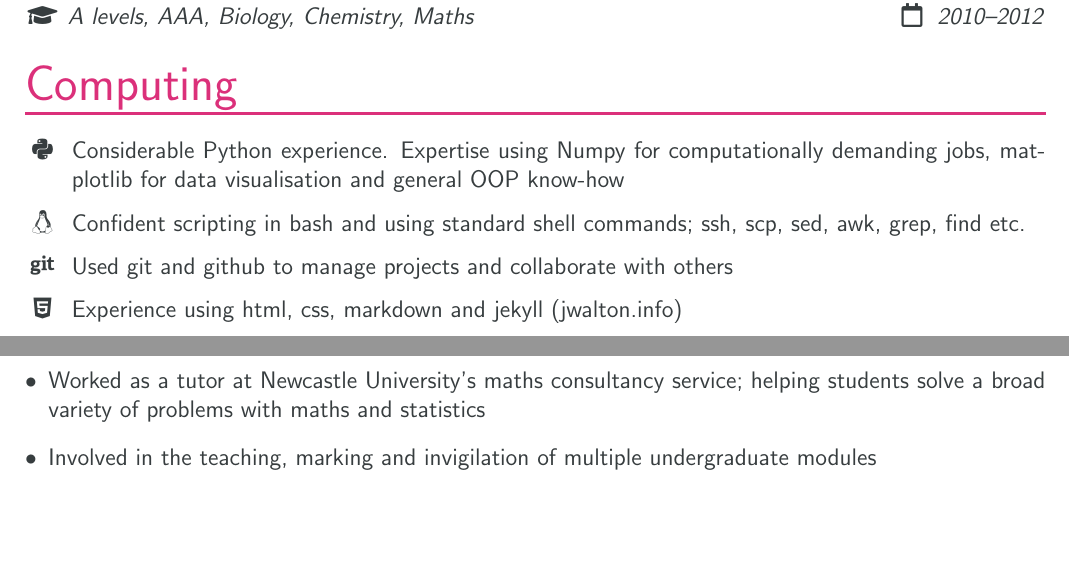
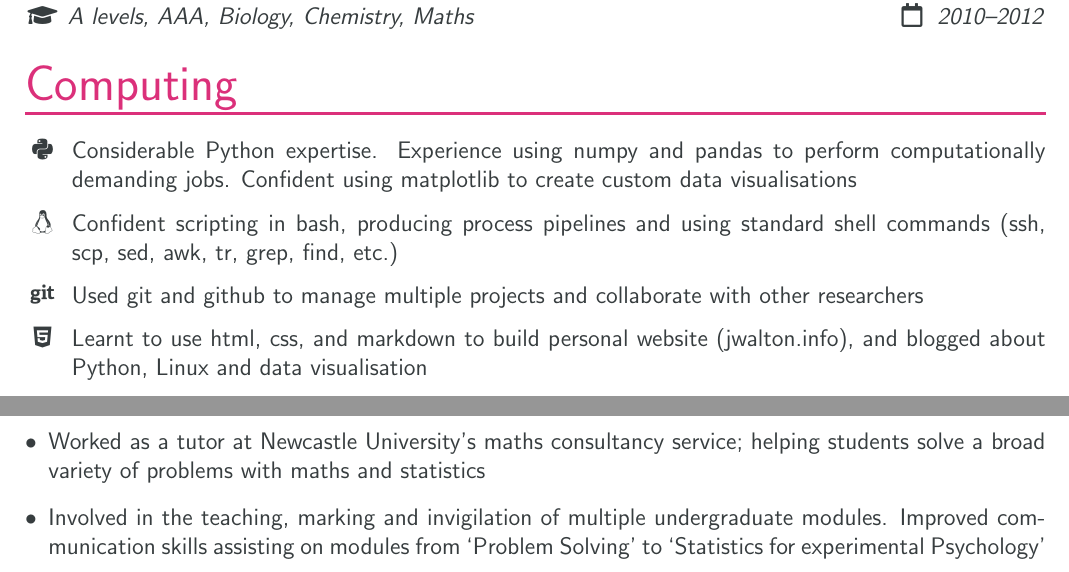
Before and after one commit to jwalton3141/CV, a LaTeX CV (cv.tex): two parts of page 1 of 2, joined at a grey line, cut so that both start at the same text, the shorter picture padded with empty space. Compiled offline with pdfLaTeX.

Commit message:
Expand on computing section

```diff
--- a/cv.tex
+++ b/cv.tex
@@ -25,8 +25,8 @@
 \edentry{Heckmondwike Grammar School, UK}{A levels, AAA, Biology, Chemistry, Maths}{2010--2012}
 
 \cvsection{Computing}
-\comentry{python}{Considerable Python experience. Expertise using Numpy for computationally demanding jobs, matplotlib for data visualisation and general OOP know-how}
-\comentry{linux}{Confident scripting in bash and using standard shell commands; ssh, scp, sed, awk, grep, find etc.}
-\comentry{git}{Used git and github to manage projects and collaborate with others}
-\comentry{html5}{Experience using html, css, markdown and jekyll (\href{https://jwalton.info}{jwalton.info})}
+\comentry{python}{Considerable Python expertise. Experience using numpy and pandas to perform computationally demanding jobs. Confident using matplotlib to create custom data visualisations}
+\comentry{linux}{Confident scripting in bash, producing process pipelines and using standard shell commands (ssh, scp, sed, awk, tr, grep, find, etc.)}
+\comentry{git}{Used git and github to manage multiple projects and collaborate with other researchers}
+\comentry{html5}{Learnt to use html, css, and markdown to build personal website (\href{https://jwalton.info}{jwalton.info}), and blogged about Python, Linux and data visualisation}
 \comentry{linux}{Familiarity using HPC services and various job schedulers (SLURM, PBS)}
@@ -41,5 +42,5 @@
 	\item Worked as a tutor at Newcastle University's maths consultancy service; helping students solve a broad variety of problems with maths and statistics
-	\item Involved in the teaching, marking and invigilation of multiple undergraduate modules
+	\item Involved in the teaching, marking and invigilation of multiple undergraduate modules. Improved communication skills assisting on modules from `Problem Solving' to `Statistics for experimental Psychology'
 \end{itemize}
 
 \cvsection{Conferences}
```
Also changed, not shown: cv.tex (3 more changed lines).
